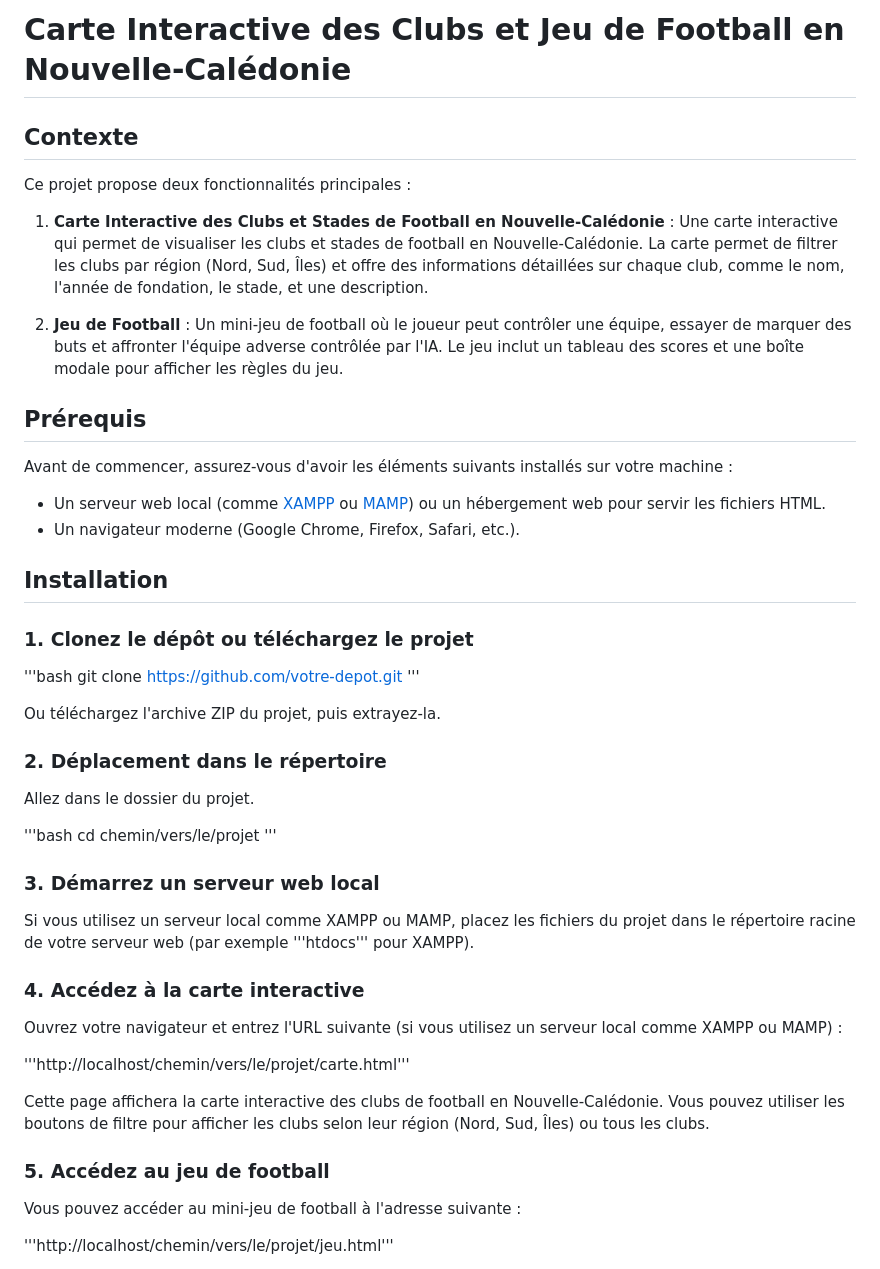
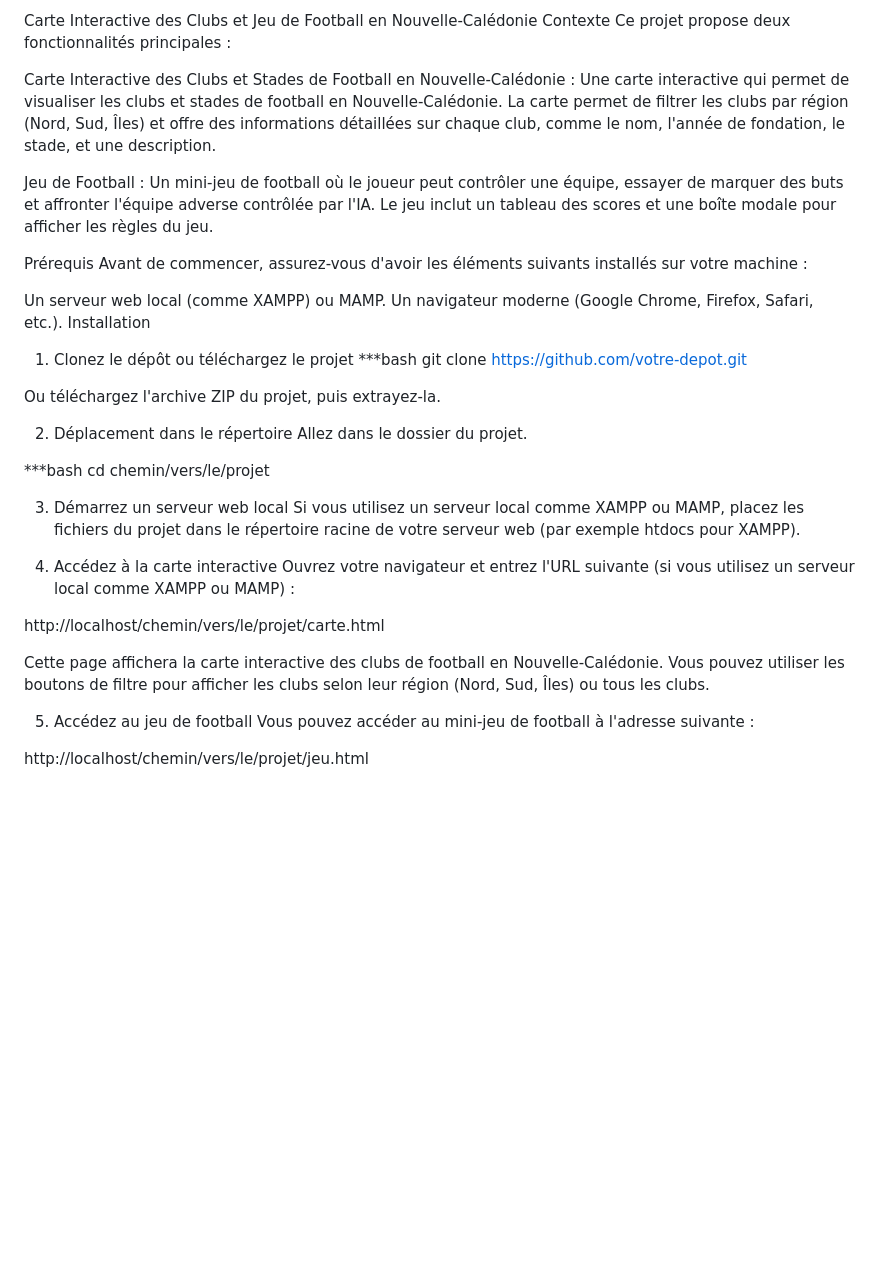
Before and after one commit to C2Bx/carte, a Markdown page: README.md, the part around the change printed below. GitHub-like rendering; blank space fills up the shorter version.

```diff
--- a/README.md
+++ b/README.md
@@ -1,53 +1,39 @@
-# Carte Interactive des Clubs et Jeu de Football en Nouvelle-Calédonie
-
-## Contexte
-
+Carte Interactive des Clubs et Jeu de Football en Nouvelle-Calédonie
+Contexte
 Ce projet propose deux fonctionnalités principales :
 
-1. **Carte Interactive des Clubs et Stades de Football en Nouvelle-Calédonie** : Une carte interactive qui permet de visualiser les clubs et stades de football en Nouvelle-Calédonie. La carte permet de filtrer les clubs par région (Nord, Sud, Îles) et offre des informations détaillées sur chaque club, comme le nom, l'année de fondation, le stade, et une description.
+Carte Interactive des Clubs et Stades de Football en Nouvelle-Calédonie : Une carte interactive qui permet de visualiser les clubs et stades de football en Nouvelle-Calédonie. La carte permet de filtrer les clubs par région (Nord, Sud, Îles) et offre des informations détaillées sur chaque club, comme le nom, l'année de fondation, le stade, et une description.
 
-2. **Jeu de Football** : Un mini-jeu de football où le joueur peut contrôler une équipe, essayer de marquer des buts et affronter l'équipe adverse contrôlée par l'IA. Le jeu inclut un tableau des scores et une boîte modale pour afficher les règles du jeu.
+Jeu de Football : Un mini-jeu de football où le joueur peut contrôler une équipe, essayer de marquer des buts et affronter l'équipe adverse contrôlée par l'IA. Le jeu inclut un tableau des scores et une boîte modale pour afficher les règles du jeu.
 
-## Prérequis
-
+Prérequis
 Avant de commencer, assurez-vous d'avoir les éléments suivants installés sur votre machine :
 
-- Un serveur web local (comme [XAMPP](https://www.apachefriends.org/index.html) ou [MAMP](https://www.mamp.info/en/)) ou un hébergement web pour servir les fichiers HTML.
-- Un navigateur moderne (Google Chrome, Firefox, Safari, etc.).
-
-## Installation
-
-### 1. Clonez le dépôt ou téléchargez le projet
-
-'''bash
-git clone https://github.com/votre-depot.git
-'''
+Un serveur web local (comme XAMPP) ou MAMP.
+Un navigateur moderne (Google Chrome, Firefox, Safari, etc.).
+Installation
+1. Clonez le dépôt ou téléchargez le projet
+***bash git clone https://github.com/votre-depot.git
 
 Ou téléchargez l'archive ZIP du projet, puis extrayez-la.
 
-### 2. Déplacement dans le répertoire
-
+2. Déplacement dans le répertoire
 Allez dans le dossier du projet.
 
-'''bash
-cd chemin/vers/le/projet
-'''
+***bash cd chemin/vers/le/projet
 
-### 3. Démarrez un serveur web local
+3. Démarrez un serveur web local
+Si vous utilisez un serveur local comme XAMPP ou MAMP, placez les fichiers du projet dans le répertoire racine de votre serveur web (par exemple htdocs pour XAMPP).
 
-Si vous utilisez un serveur local comme XAMPP ou MAMP, placez les fichiers du projet dans le répertoire racine de votre serveur web (par exemple '''htdocs''' pour XAMPP).
-
-### 4. Accédez à la carte interactive
-
+4. Accédez à la carte interactive
 Ouvrez votre navigateur et entrez l'URL suivante (si vous utilisez un serveur local comme XAMPP ou MAMP) :
 
-'''http://localhost/chemin/vers/le/projet/carte.html'''
+http://localhost/chemin/vers/le/projet/carte.html
 
 Cette page affichera la carte interactive des clubs de football en Nouvelle-Calédonie. Vous pouvez utiliser les boutons de filtre pour afficher les clubs selon leur région (Nord, Sud, Îles) ou tous les clubs.
 
-### 5. Accédez au jeu de football
-
+5. Accédez au jeu de football
 Vous pouvez accéder au mini-jeu de football à l'adresse suivante :
 
-'''http://localhost/chemin/vers/le/projet/jeu.html'''
+http://localhost/chemin/vers/le/projet/jeu.html
 
```
Also changed, not shown: other parts of README.md (+21 -33 lines).
